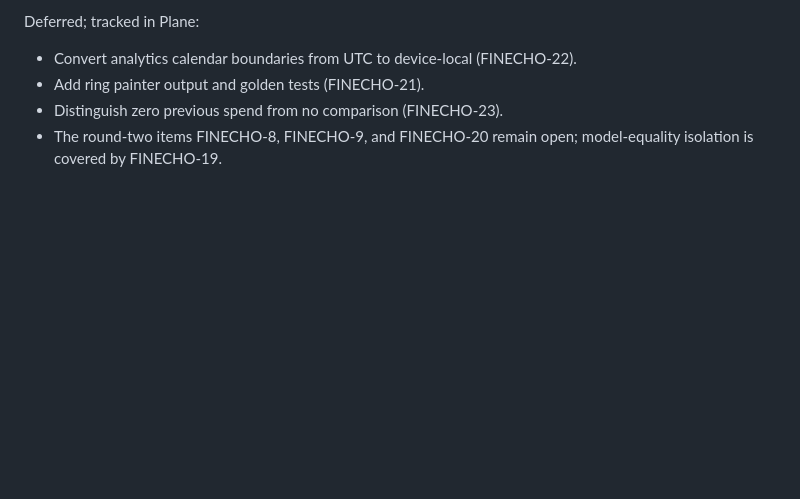
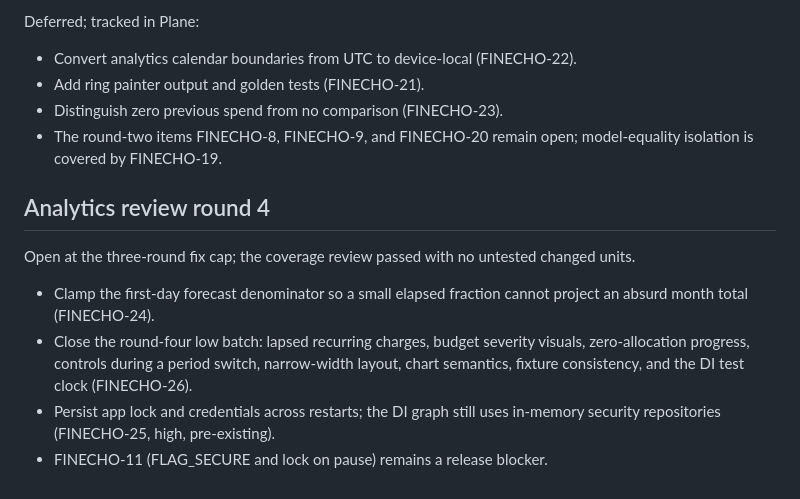
Before and after one commit to OmarAdel10/FinEcho, a Markdown page: docs/followups.md, the part around the change. GitHub-like rendering; blank space fills up the shorter version.

Commit message:
📝 docs(analytics): record round four review findings
- Track the first-day forecast clamp as FINECHO-24.

- Track durable app lock as FINECHO-25 and the low batch as FINECHO-26.

- Note the round-four coverage pass and remaining release blockers.

```diff
--- a/docs/followups.md
+++ b/docs/followups.md
@@ -71,3 +71,18 @@ Deferred; tracked in Plane:
 - Distinguish zero previous spend from no comparison (FINECHO-23).
 - The round-two items FINECHO-8, FINECHO-9, and FINECHO-20 remain open;
   model-equality isolation is covered by FINECHO-19.
+
+## Analytics review round 4
+
+Open at the three-round fix cap; the coverage review passed with no untested
+changed units.
+
+- Clamp the first-day forecast denominator so a small elapsed fraction cannot
+  project an absurd month total (FINECHO-24).
+- Close the round-four low batch: lapsed recurring charges, budget severity
+  visuals, zero-allocation progress, controls during a period switch,
+  narrow-width layout, chart semantics, fixture consistency, and the DI test
+  clock (FINECHO-26).
+- Persist app lock and credentials across restarts; the DI graph still uses
+  in-memory security repositories (FINECHO-25, high, pre-existing).
+- FINECHO-11 (FLAG_SECURE and lock on pause) remains a release blocker.
```
